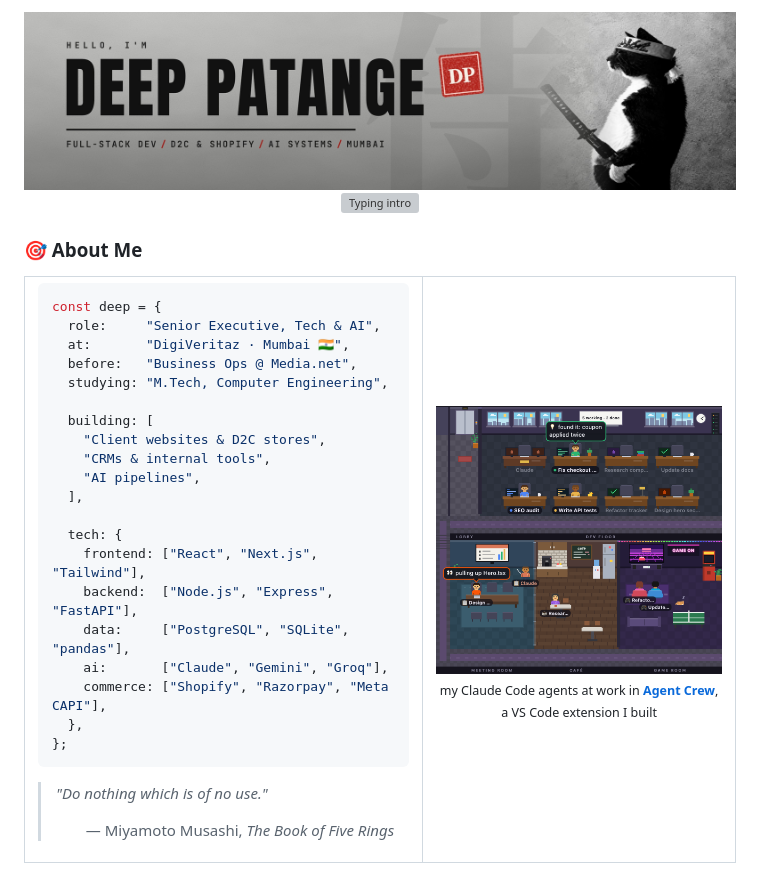
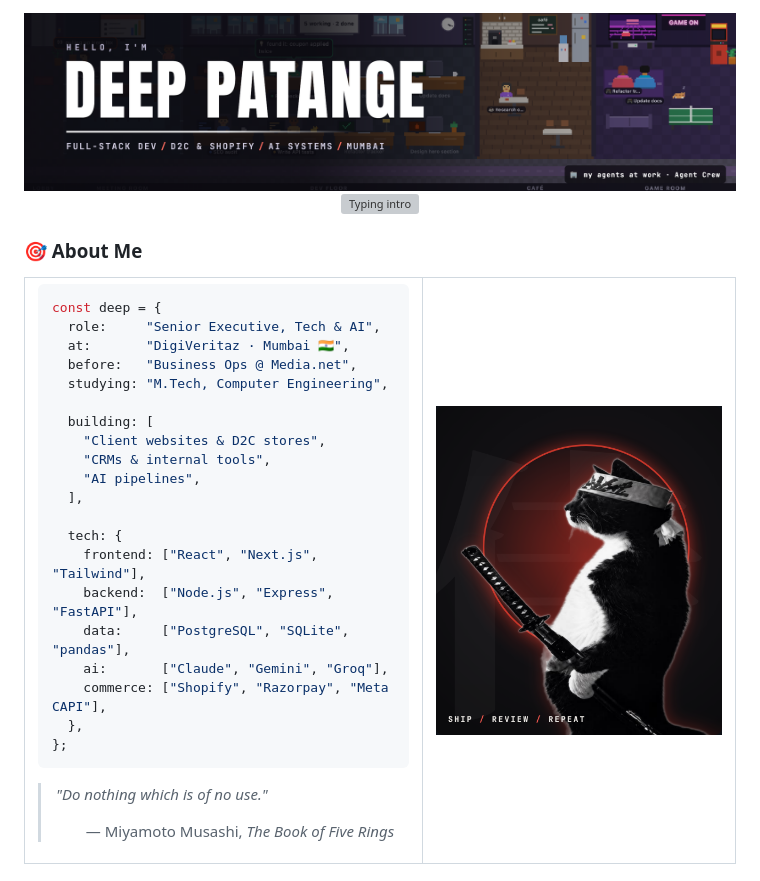
Before and after one commit to DeepPatange/DeepPatange, a Markdown page: README.md, the part around the change. Rendered like a GitHub page; pictures changed too: assets/agent-crew-office.png (deleted), assets/banner.jpg (deleted), assets/banner.png (added); grey boxes are pictures that could not be loaded.

Commit message:
New banner: Agent Crew pixel office behind name; samurai cat card in About Me
Co-Authored-By: Claude Opus 5.5 <noreply@anthropic.com>

```diff
--- a/README.md
+++ b/README.md
@@ -1,6 +1,6 @@
 <div align="center">
 
-<img src="assets/banner.jpg" width="100%" alt="Deep Patange: full-stack developer, D2C and Shopify, AI systems, Mumbai">
+<img src="assets/banner.png" width="100%" alt="Deep Patange: full-stack developer, D2C and Shopify, AI systems, Mumbai, over a pixel office from Agent Crew">
 
 <a href="https://git.io/typing-svg"><img src="https://readme-typing-svg.demolab.com?font=JetBrains+Mono&weight=600&size=18&pause=1200&color=E5534B&center=true&vCenter=true&width=640&lines=Senior+Executive%2C+Technology+%26+AI+%40+DigiVeritaz;12%2B+client+sites+and+stores+shipped+in+5+months;Building+with+Next.js%2C+Python+and+Claude" alt="Typing intro"></a>
 
@@ -42,9 +42,7 @@ const deep = {
 </td>
 <td width="44%" valign="middle">
 
-<img src="assets/agent-crew-office.png" width="100%" alt="Agent Crew: a pixel office where Claude Code agents work, take coffee breaks and play games when they finish">
-
-<p align="center"><sub>my Claude Code agents at work in <a href="https://github.com/DeepPatange/agent-crew"><b>Agent Crew</b></a>, a VS Code extension I built</sub></p>
+<img src="assets/samurai-card.png" width="100%" alt="A tuxedo cat in a samurai headband holding a katana, in front of a red ring">
 
 </td>
 </tr>
```
